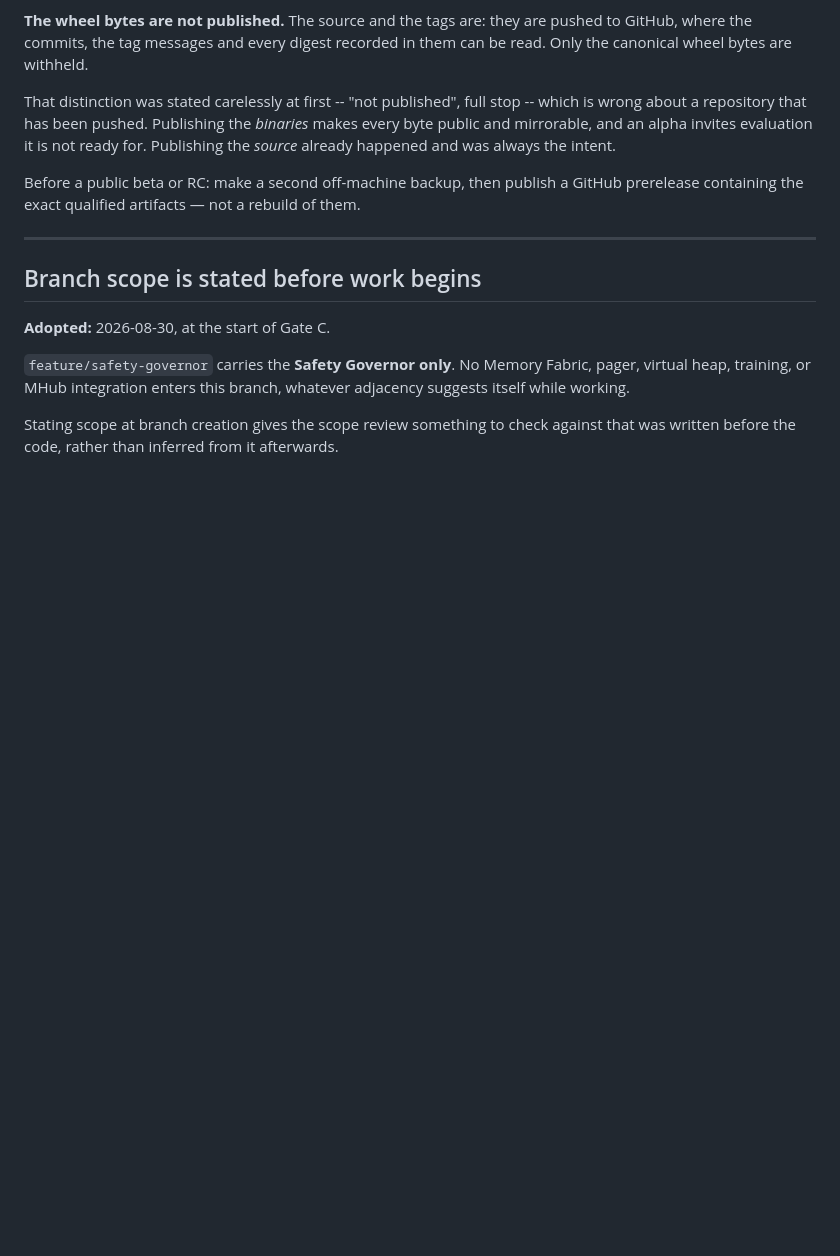
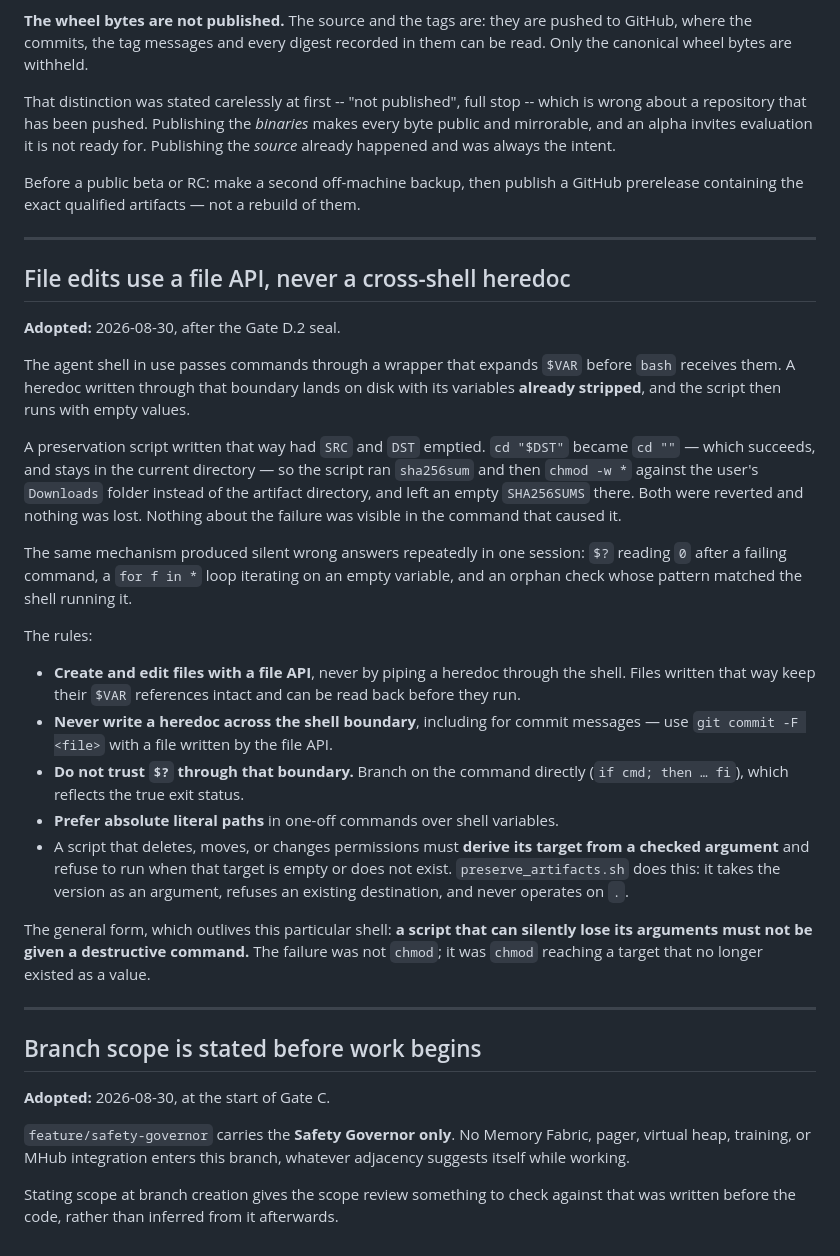
Before and after one commit to nandha030/OpenMycelium, a Markdown page: docs/GATE_PROCESS.md, the part around the change. Rendered like a GitHub page; blank space fills up the shorter version.

Commit message:
docs(process): file edits use a file API, never a cross-shell heredoc
The agent shell passes commands through a wrapper that expands $VAR before bash
receives them, so a heredoc written across that boundary reaches disk with its
variables already stripped and then runs with empty values.

A preservation script written that way had SRC and DST emptied. cd "$DST" became
cd "" -- which succeeds and stays put -- so it ran sha256sum and then chmod -w *
against the user's Downloads folder instead of the artifact directory, and left
an empty SHA256SUMS behind. Both reverted, nothing lost, and nothing about the
failure was visible in the command that caused it.

The same mechanism produced silent wrong answers repeatedly in one session: $?
reading 0 after a failing command, a for loop iterating on an empty variable,
and an orphan check whose pattern matched the shell running it.

Rules recorded: create and edit files with a file API; never write a heredoc
across the shell boundary, commit messages included; do not trust $? through it,
branch on the command instead; prefer absolute literal paths; and require any
script that deletes, moves or changes permissions to derive its target from a
checked argument and refuse an empty one.

The general form outlives this shell: a script that can silently lose its
arguments must not be given a destructive command. The failure was not chmod, it
was chmod reaching a target that had stopped being a value.

```diff
--- a/docs/GATE_PROCESS.md
+++ b/docs/GATE_PROCESS.md
@@ -109,6 +109,48 @@ them.
 
 ---
 
+## File edits use a file API, never a cross-shell heredoc
+
+**Adopted:** 2026-08-30, after the Gate D.2 seal.
+
+The agent shell in use passes commands through a wrapper that expands `$VAR`
+before `bash` receives them. A heredoc written through that boundary lands on
+disk with its variables **already stripped**, and the script then runs with
+empty values.
+
+A preservation script written that way had `SRC` and `DST` emptied. `cd "$DST"`
+became `cd ""` — which succeeds, and stays in the current directory — so the
+script ran `sha256sum` and then `chmod -w *` against the user's `Downloads`
+folder instead of the artifact directory, and left an empty `SHA256SUMS` there.
+Both were reverted and nothing was lost. Nothing about the failure was visible
+in the command that caused it.
+
+The same mechanism produced silent wrong answers repeatedly in one session:
+`$?` reading `0` after a failing command, a `for f in *` loop iterating on an
+empty variable, and an orphan check whose pattern matched the shell running it.
+
+The rules:
+
+- **Create and edit files with a file API**, never by piping a heredoc through
+  the shell. Files written that way keep their `$VAR` references intact and can
+  be read back before they run.
+- **Never write a heredoc across the shell boundary**, including for commit
+  messages — use `git commit -F <file>` with a file written by the file API.
+- **Do not trust `$?` through that boundary.** Branch on the command directly
+  (`if cmd; then … fi`), which reflects the true exit status.
+- **Prefer absolute literal paths** in one-off commands over shell variables.
+- A script that deletes, moves, or changes permissions must **derive its target
+  from a checked argument** and refuse to run when that target is empty or does
+  not exist. `preserve_artifacts.sh` does this: it takes the version as an
+  argument, refuses an existing destination, and never operates on `.`.
+
+The general form, which outlives this particular shell: **a script that can
+silently lose its arguments must not be given a destructive command.** The
+failure was not `chmod`; it was `chmod` reaching a target that no longer
+existed as a value.
+
+---
+
 ## Branch scope is stated before work begins
 
 **Adopted:** 2026-08-30, at the start of Gate C.
```
